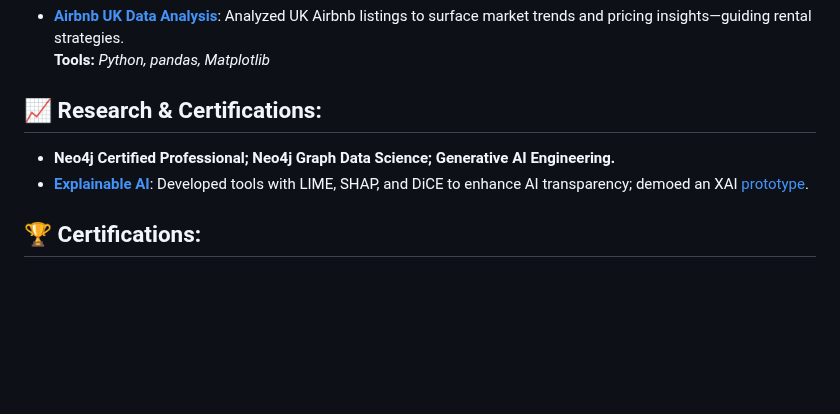
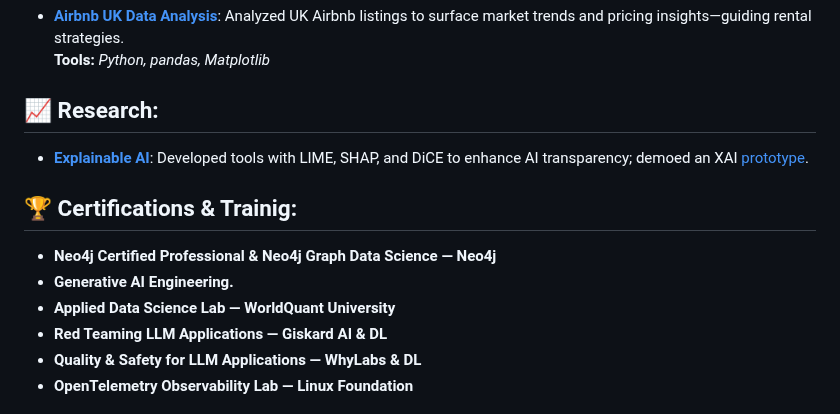
Before and after one commit to othnielObasi/othnielObasi, a Markdown page: README.md, the part around one of its changes. Rendered like a GitHub page; blank space fills up the shorter version.

```diff
--- a/README.md
+++ b/README.md
@@ -60,10 +60,15 @@
 - **[Airbnb UK Data Analysis](#)**: Analyzed UK Airbnb listings to surface market trends and pricing insights—guiding rental strategies.
   **Tools:** *Python, pandas, Matplotlib*
 
-## 📈 Research & Certifications:
-- **Neo4j Certified Professional; Neo4j Graph Data Science; Generative AI Engineering.**
+## 📈 Research:
 - **[Explainable AI](https://github.com/othnielObasi/fraudsense)**: Developed tools with LIME, SHAP, and DiCE to enhance AI transparency; demoed an XAI [prototype](https://huggingface.co/spaces/Othniel74/Fraudsense-v1).
 
-## 🏆 Certifications:
+## 🏆 Certifications & Trainig:
 
+- **Neo4j Certified Professional  & Neo4j Graph Data Science — Neo4j**
+- **Generative AI Engineering.**
+- **Applied Data Science Lab — WorldQuant University**
+- **Red Teaming LLM Applications — Giskard AI & DL**
+- **Quality & Safety for LLM Applications — WhyLabs & DL**
+- **OpenTelemetry Observability Lab — Linux Foundation**
 
```
Also changed, not shown: other parts of README.md (+0 -11 lines).
